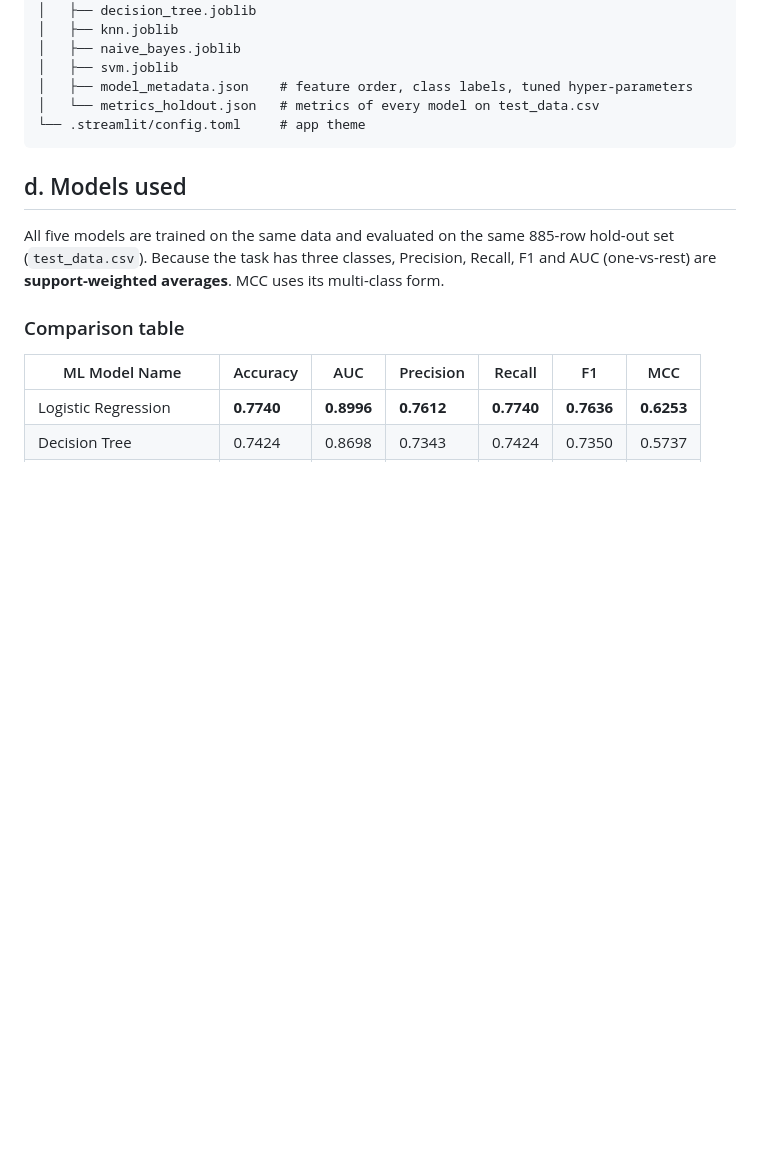
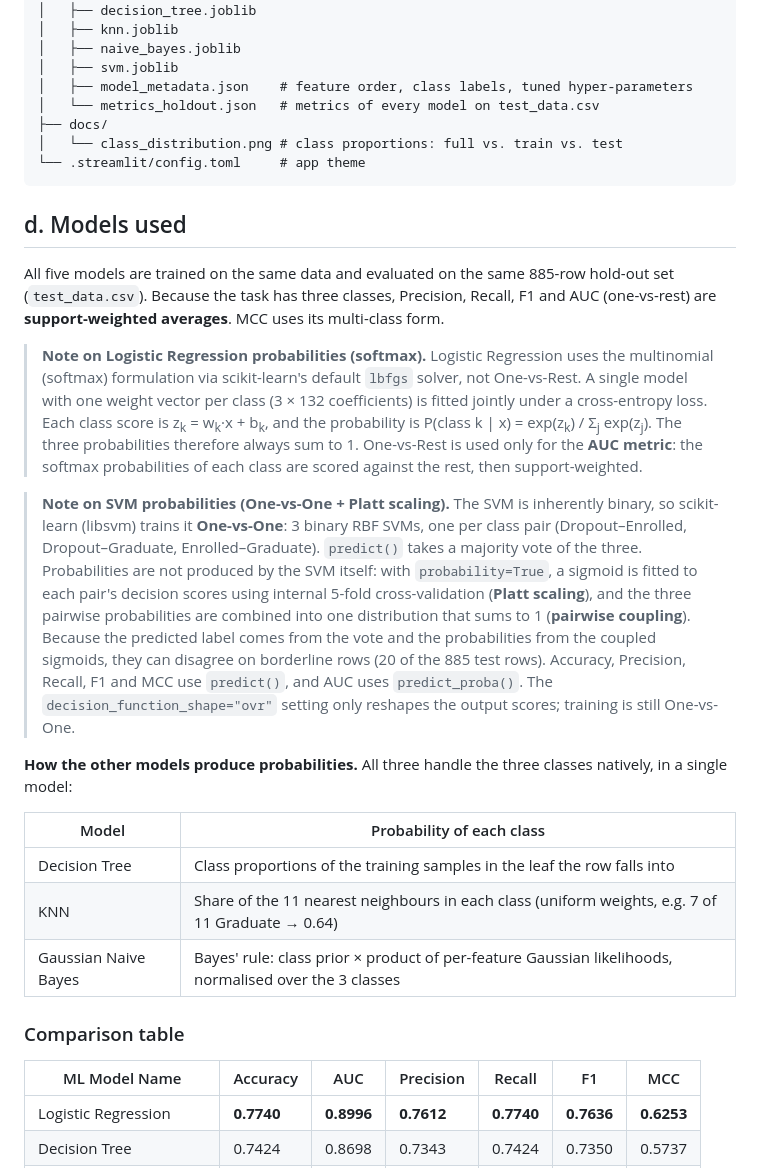
Before and after one commit to princesolomonbits/ML-Assignment, a Markdown page: README.md, the part around one of its changes. Rendered like a GitHub page; blank space fills up the shorter version.

Commit message:
Document model probability methods and train/test class balance
- Add notes on Logistic Regression softmax and SVM One-vs-One + Platt
  scaling, plus how the other models produce probabilities
- Add class-proportion chart and table for full, train and test data
- Fill in repository and Streamlit app links

Co-Authored-By: Claude Opus 5.5 <noreply@anthropic.com>

````diff
--- a/README.md
+++ b/README.md
@@ -86,6 +103,8 @@ ML-Assignment/
 │   ├── svm.joblib
 │   ├── model_metadata.json    # feature order, class labels, tuned hyper-parameters
 │   └── metrics_holdout.json   # metrics of every model on test_data.csv
+├── docs/
+│   └── class_distribution.png # class proportions: full vs. train vs. test
 └── .streamlit/config.toml     # app theme
 ```
 
@@ -94,6 +113,37 @@ ML-Assignment/
 All five models are trained on the same data and evaluated on the same 885-row hold-out set
 (`test_data.csv`). Because the task has three classes, Precision, Recall, F1 and AUC
 (one-vs-rest) are **support-weighted averages**. MCC uses its multi-class form.
+
+> **Note on Logistic Regression probabilities (softmax).** Logistic Regression uses the
+> multinomial (softmax) formulation via scikit-learn's default `lbfgs` solver, not
+> One-vs-Rest. A single model with one weight vector per class (3 × 132 coefficients) is
+> fitted jointly under a cross-entropy loss. Each class score is
+> z<sub>k</sub> = w<sub>k</sub>·x + b<sub>k</sub>, and the probability is
+> P(class k | x) = exp(z<sub>k</sub>) / Σ<sub>j</sub> exp(z<sub>j</sub>). The three
+> probabilities therefore always sum to 1. One-vs-Rest is used only for the **AUC metric**:
+> the softmax probabilities of each class are scored against the rest, then
+> support-weighted.
+
+> **Note on SVM probabilities (One-vs-One + Platt scaling).** The SVM is inherently binary,
+> so scikit-learn (libsvm) trains it **One-vs-One**: 3 binary RBF SVMs, one per class pair
+> (Dropout–Enrolled, Dropout–Graduate, Enrolled–Graduate). `predict()` takes a majority
+> vote of the three. Probabilities are not produced by the SVM itself: with
+> `probability=True`, a sigmoid is fitted to each pair's decision scores using internal
+> 5-fold cross-validation (**Platt scaling**), and the three pairwise probabilities are
+> combined into one distribution that sums to 1 (**pairwise coupling**). Because the
+> predicted label comes from the vote and the probabilities from the coupled sigmoids, they
+> can disagree on borderline rows (20 of the 885 test rows). Accuracy, Precision, Recall, F1 and MCC use
+> `predict()`, and AUC uses `predict_proba()`. The `decision_function_shape="ovr"` setting
+> only reshapes the output scores; training is still One-vs-One.
+
+**How the other models produce probabilities.** All three handle the three classes
+natively, in a single model:
+
+| Model | Probability of each class |
+|---|---|
+| Decision Tree | Class proportions of the training samples in the leaf the row falls into |
+| KNN | Share of the 11 nearest neighbours in each class (uniform weights, e.g. 7 of 11 Graduate → 0.64) |
+| Gaussian Naive Bayes | Bayes' rule: class prior × product of per-feature Gaussian likelihoods, normalised over the 3 classes |
 
 ### Comparison table
 
````
Also changed, not shown: other parts of README.md (+20 -3 lines), docs/class_distribution.png (added).
